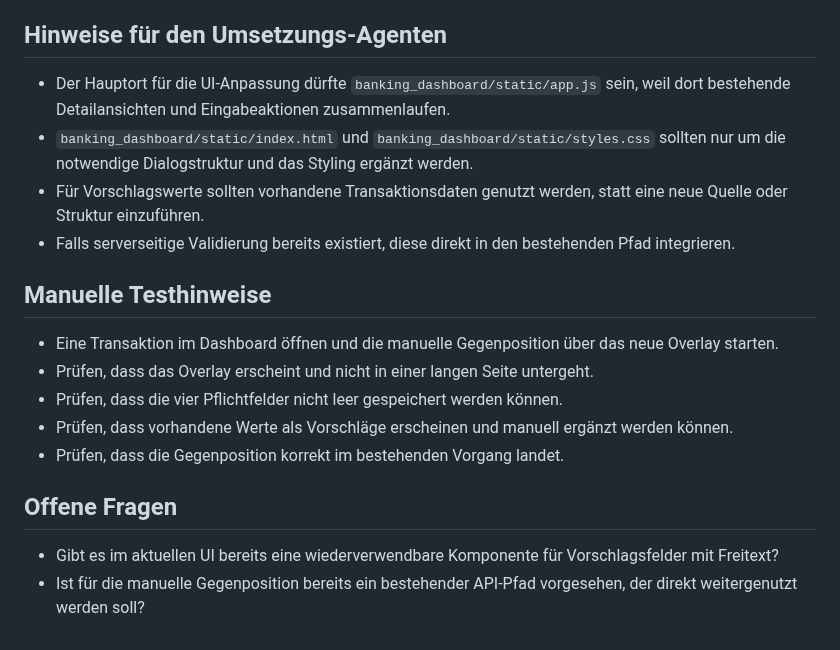
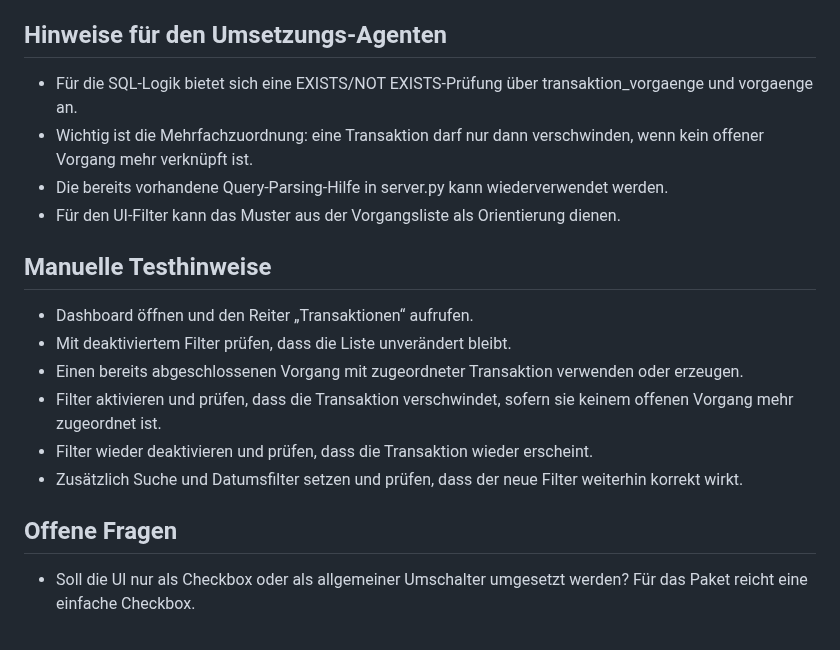
Before and after one commit to ChristophS/bsv-banking, a Markdown page: feedback/next_task.md, the part around one of its changes. Rendered like a GitHub page.

```diff
--- a/feedback/next_task.md
+++ b/feedback/next_task.md
@@ -60,20 +60,20 @@ Die manuelle Erfassung einer Gegenposition wird als Overlay/Popup geöffnet und
 
 ## Hinweise für den Umsetzungs-Agenten
 
-- Der Hauptort für die UI-Anpassung dürfte `banking_dashboard/static/app.js` sein, weil dort bestehende Detailansichten und Eingabeaktionen zusammenlaufen.
-- `banking_dashboard/static/index.html` und `banking_dashboard/static/styles.css` sollten nur um die notwendige Dialogstruktur und das Styling ergänzt werden.
-- Für Vorschlagswerte sollten vorhandene Transaktionsdaten genutzt werden, statt eine neue Quelle oder Struktur einzuführen.
-- Falls serverseitige Validierung bereits existiert, diese direkt in den bestehenden Pfad integrieren.
+- Für die SQL-Logik bietet sich eine EXISTS/NOT EXISTS-Prüfung über transaktion_vorgaenge und vorgaenge an.
+- Wichtig ist die Mehrfachzuordnung: eine Transaktion darf nur dann verschwinden, wenn kein offener Vorgang mehr verknüpft ist.
+- Die bereits vorhandene Query-Parsing-Hilfe in server.py kann wiederverwendet werden.
+- Für den UI-Filter kann das Muster aus der Vorgangsliste als Orientierung dienen.
 
 ## Manuelle Testhinweise
 
-- Eine Transaktion im Dashboard öffnen und die manuelle Gegenposition über das neue Overlay starten.
-- Prüfen, dass das Overlay erscheint und nicht in einer langen Seite untergeht.
-- Prüfen, dass die vier Pflichtfelder nicht leer gespeichert werden können.
-- Prüfen, dass vorhandene Werte als Vorschläge erscheinen und manuell ergänzt werden können.
-- Prüfen, dass die Gegenposition korrekt im bestehenden Vorgang landet.
+- Dashboard öffnen und den Reiter „Transaktionen“ aufrufen.
+- Mit deaktiviertem Filter prüfen, dass die Liste unverändert bleibt.
+- Einen bereits abgeschlossenen Vorgang mit zugeordneter Transaktion verwenden oder erzeugen.
+- Filter aktivieren und prüfen, dass die Transaktion verschwindet, sofern sie keinem offenen Vorgang mehr zugeordnet ist.
+- Filter wieder deaktivieren und prüfen, dass die Transaktion wieder erscheint.
+- Zusätzlich Suche und Datumsfilter setzen und prüfen, dass der neue Filter weiterhin korrekt wirkt.
 
 ## Offene Fragen
 
-- Gibt es im aktuellen UI bereits eine wiederverwendbare Komponente für Vorschlagsfelder mit Freitext?
-- Ist für die manuelle Gegenposition bereits ein bestehender API-Pfad vorgesehen, der direkt weitergenutzt werden soll?
+- Soll die UI nur als Checkbox oder als allgemeiner Umschalter umgesetzt werden? Für das Paket reicht eine einfache Checkbox.
```
Also changed, not shown: other parts of feedback/next_task.md (+30 -30 lines).
